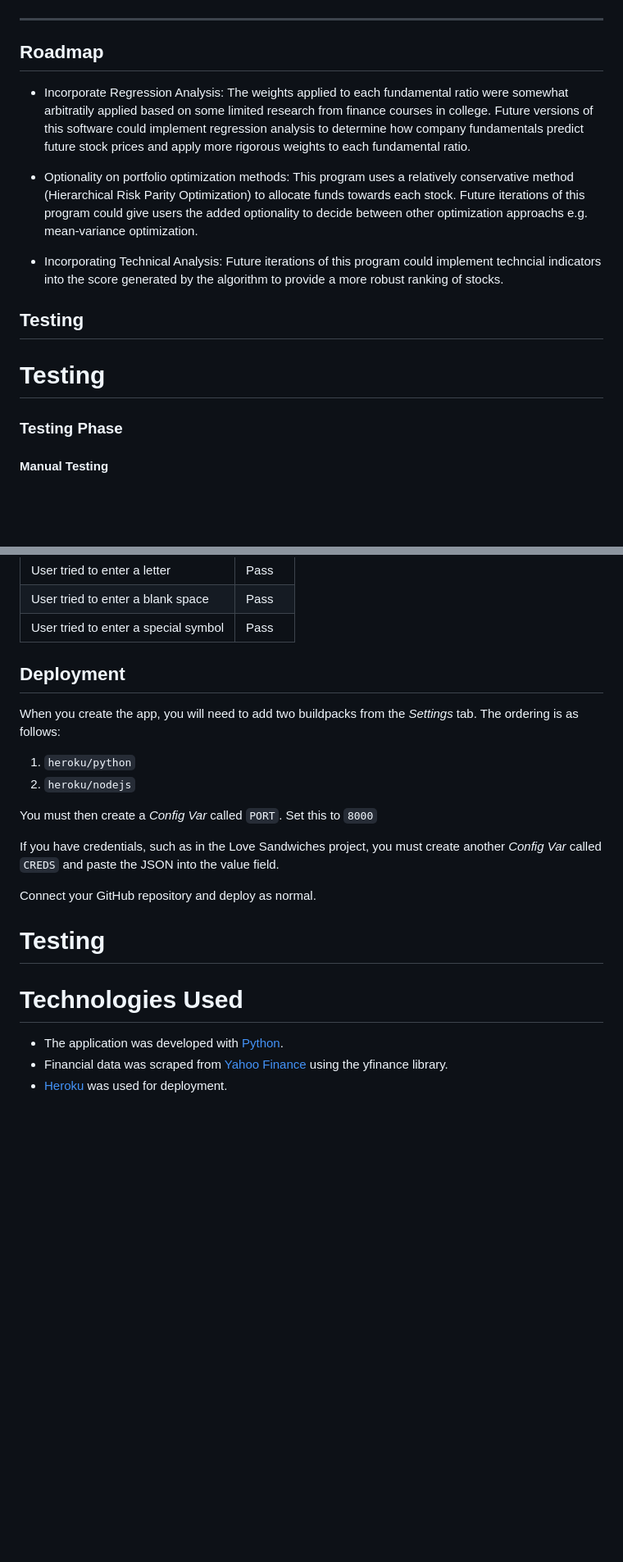
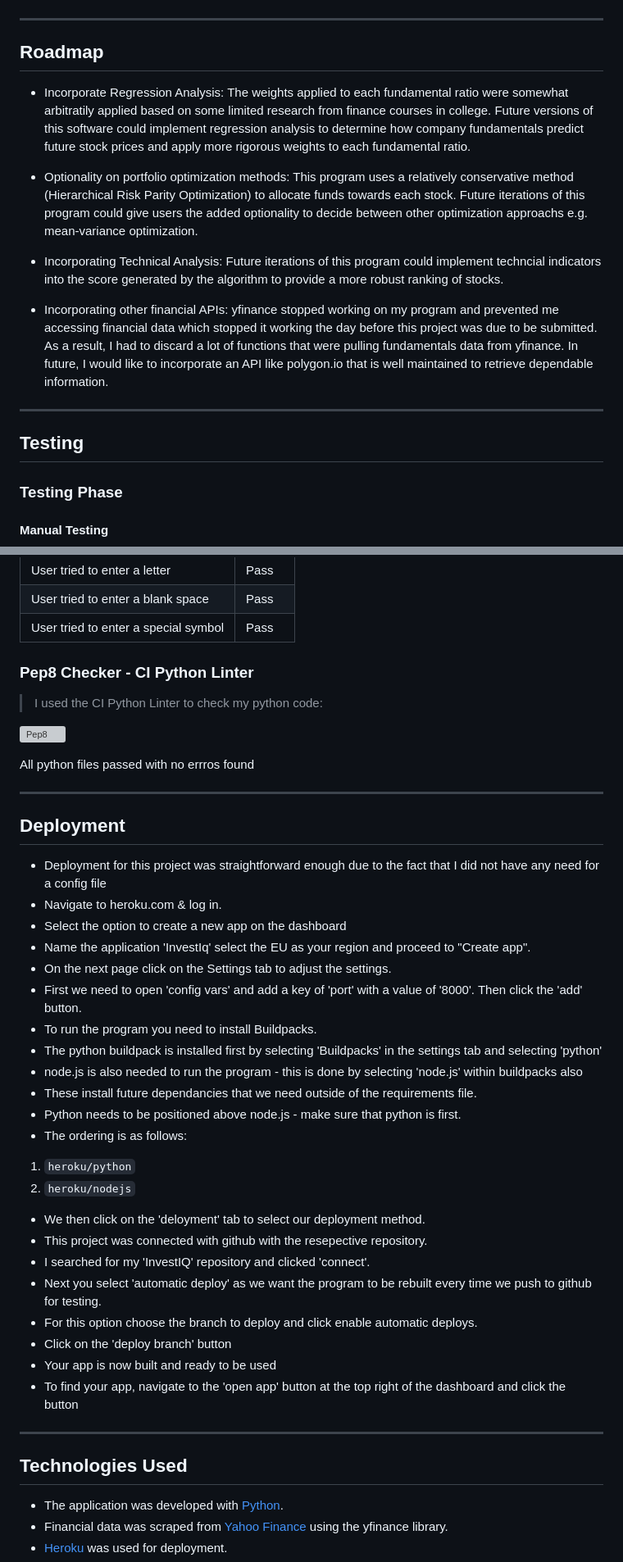
Before and after one commit to BOM-98/investIQ-project-3, a Markdown page: README.md, 2 parts joined by grey strips. Shown at 82% size. GitHub-like rendering; folded sections open; blank space fills up the shorter version; grey boxes are pictures that could not be loaded.

Commit message:
docs: add deployment section

```diff
--- a/README.md
+++ b/README.md
@@ -88,6 +88,7 @@ InvestIQ makes creating your stock portfolio effortless.
     </details>
 
 ---
+
 ## Roadmap
 
 - Incorporate Regression Analysis:
@@ -99,10 +100,12 @@ InvestIQ makes creating your stock portfolio effortless.
 - Incorporating Technical Analysis:
     Future iterations of this program could implement techncial indicators into the score generated by the algorithm to provide a more robust ranking of stocks.
 
+- Incorporating other financial APIs:
+    yfinance stopped working on my program and prevented me accessing financial data which stopped it working the day before this project was due to be submitted. As a result, I had to discard a lot of functions that were pulling fundamentals data from yfinance. In future, I would like to incorporate an API like polygon.io that is well maintained to retrieve dependable information.
+
+---
+
 ## Testing
-
-# Testing
-
 
 ### Testing Phase
 
@@ -220,23 +223,45 @@ Error Msg: invalid input, try again.
 |User tried to enter a blank space|Pass|
 |User tried to enter a special symbol|Pass|
 
+### Pep8 Checker - CI Python Linter
+
+> I used the CI Python Linter to check my python code:
+
+
+![Pep8](assets/images/ci-linter-check.png)
+
+All python files passed with no errros found
+
+---
 
 ## Deployment
 
-When you create the app, you will need to add two buildpacks from the _Settings_ tab. The ordering is as follows:
-
+- Deployment for this project was straightforward enough due to the fact that I did not have any need for a config file
+- Navigate to heroku.com & log in.
+- Select the option to create a new app on the dashboard
+- Name the application 'InvestIq' select the EU as your region and proceed to "Create app".
+- On the next page click on the Settings tab to adjust the settings.
+- First we need to open 'config vars' and add a key of 'port' with a value of '8000'. Then click the 'add' button.
+- To run the program you need to install Buildpacks.
+- The python buildpack is installed first by selecting 'Buildpacks' in the settings tab and selecting 'python'
+- node.js is also needed to run the program - this is done by selecting 'node.js' within buildpacks also
+- These install future dependancies that we need outside of the requirements file.
+- Python needs to be positioned above node.js - make sure that python is first.
+- The ordering is as follows:
 1. `heroku/python`
 2. `heroku/nodejs`
+- We then click on the 'deloyment' tab to select our deployment method.
+- This project was connected with github with the resepective repository.
+- I searched for my 'InvestIQ' repository and clicked 'connect'.
+- Next you select 'automatic deploy' as we want the program to be rebuilt every time we push to github for testing.
+- For this option choose the branch to deploy and click enable automatic deploys.
+- Click on the 'deploy branch' button
+- Your app is now built and ready to be used
+- To find your app, navigate to the 'open app' button at the top right of the dashboard and click the button
 
-You must then create a _Config Var_ called `PORT`. Set this to `8000`
+---
 
-If you have credentials, such as in the Love Sandwiches project, you must create another _Config Var_ called `CREDS` and paste the JSON into the value field.
-
-Connect your GitHub repository and deploy as normal.
-
-# Testing
-
-# Technologies Used
+## Technologies Used
 
 - The application was developed with [Python](https://www.python.org/).
 - Financial data was scraped from [Yahoo Finance](https://finance.yahoo.com/) using the yfinance library.
```
Also changed, not shown: other parts of README.md (+26 -24 lines).
